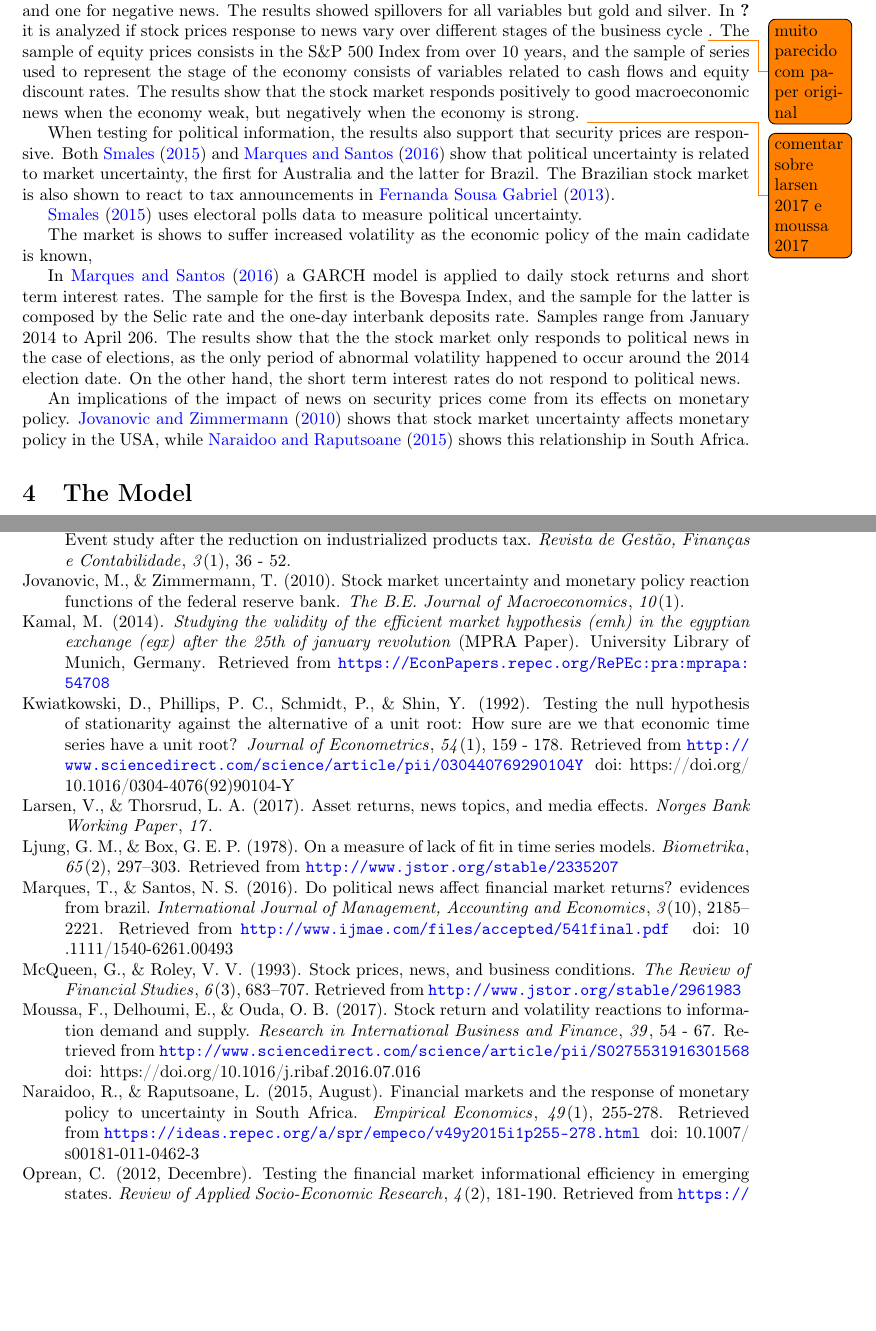
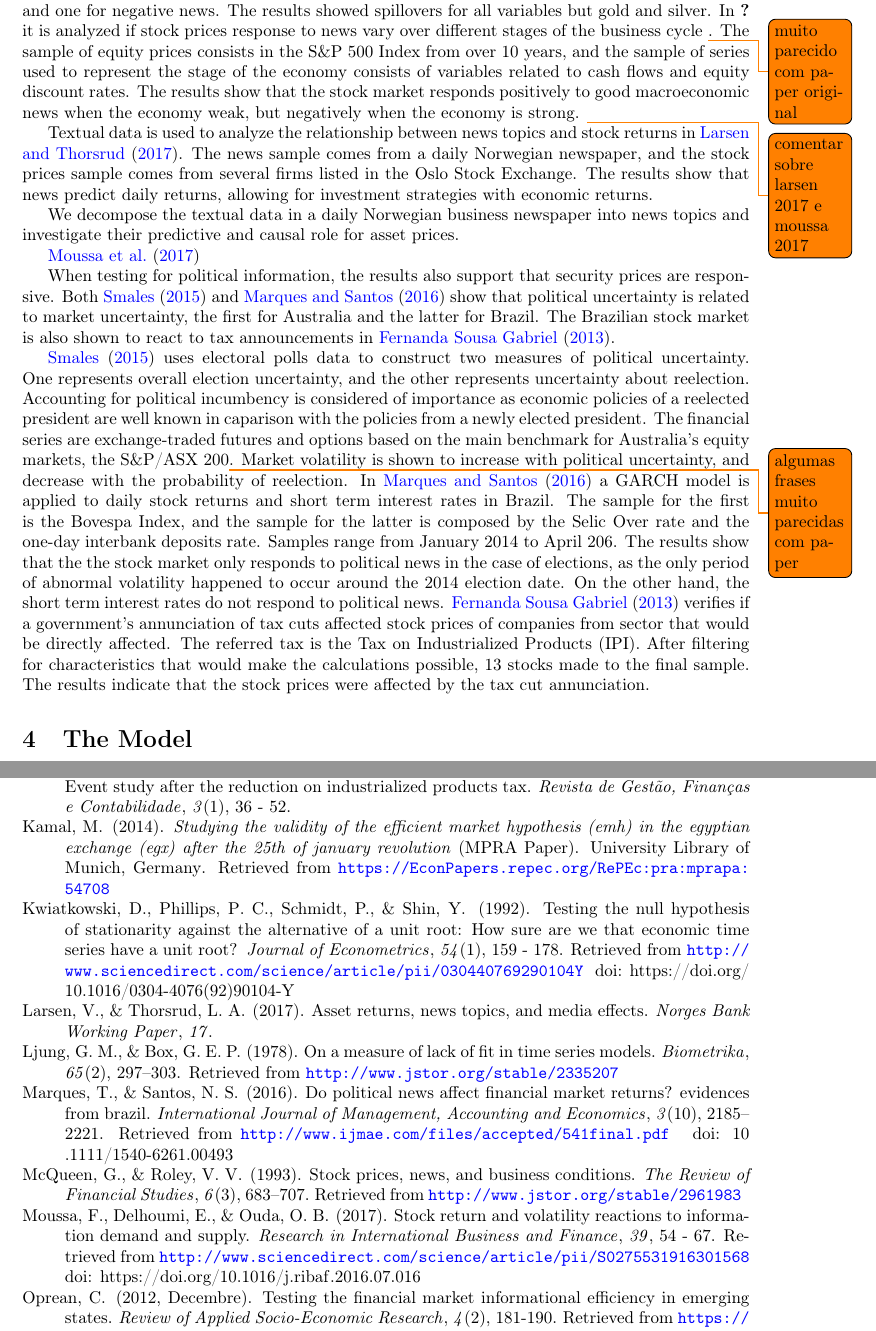
Before and after one commit to profnssorg/information-asset-returns, a LaTeX paper (latex/main.tex): two parts of pages 7 and 15 of 15, joined at a grey line, cut so that both start at the same text, the shorter picture padded with empty space. Compiled offline with pdfLaTeX.

Commit message:
mais um pouco escrito na secao revisao bibliografica

```diff
--- a/latex/main.tex
+++ b/latex/main.tex
@@ -92,40 +92,39 @@ The transferable securities market (securiries, commodities and derivatives exch
 
 \section{News and Market Efficiency}
 
+
 The Efficient Market Hypothesis, as posed by \citet{fama1970}, states that security prices "fully reflect" available information, providing "accuarate signals for resource allocation" (\citet{fama1970}). In the model, information is divided in three subsets. For the weak form efficiency, the information set is the historical prices of the security. For the semi strong form, it is all the publicly available information, and finally, for the strong form, it is all available information, even if held private. There is massive literature on market efficiency, as the hypothesis has enormous implications for trading strategies, since indicates the impossibility of economic profit with existing information \citet{kamal2014}. Our paper focus on semi strong form efficiency, as we work with information in the form of publicly available news.
+
 
 The evidence on the relationship between financial variables and news support that the first responds to the latter. News about the macroeconomy are shown to affect commodity prices in
 \citet{caporaleetal2015}, while \citet{macqueenroley1993} shows not only that the stock market responds to this subset of news, but that the response depends on the state of the economy. The use of news for trading strategies is shown to award economic profit in \citet{larsenthorsrud2017}. In \citet{moussaetal2017} it is shown that information supply has impact on prices, but the effect is more pronounced on volatility than on returns.
 
-\citet{caporaleetal2015} applies a VAR-GARCH model to analyze the spillovers between mean and variance of both macroeconomic news and commodity returns. The sample of returns is composed by ten commodities and the exchange rate, in a period of over 13 years. The news sample includes the worldwide coverage of four macroeconomic variables: GDP, unemployment, retail sales and durable good, which are are used in the making of two indexes, one for positive and one for negative news. The results showed spillovers for all variables but gold and silver. In \citet{macqueenroley1993} it is analyzed if stock prices response to news vary over different stages of the business cycle \todo{muito parecido com paper original}. The sample of equity prices consists in the S\&P 500 Index from over 10 years, and the sample of series used to represent the stage of the economy consists of variables related to cash flows and equity discount rates. The results show that the stock market responds positively to good macroeconomic news when the economy weak, but negatively when the economy is strong. \todo{comentar sobre larsen  2017 e moussa 2017}
+\citet{caporaleetal2015} applies a VAR-GARCH model to analyze the spillovers between mean and variance of both macroeconomic news and commodity returns. The sample of returns is composed by ten commodities and the exchange rate, in a period of over 13 years. The news sample includes the worldwide coverage of four macroeconomic variables: GDP, unemployment, retail sales and durable good, which are are used in the making of two indexes, one for positive and one for negative news. The results showed spillovers for all variables but gold and silver.
+In \citet{macqueenroley1993} it is analyzed if stock prices response to news vary over different stages of the business cycle \todo{muito parecido com paper original}. The sample of equity prices consists in the S\&P 500 Index from over 10 years, and the sample of series used to represent the stage of the economy consists of variables related to cash flows and equity discount rates. The results show that the stock market responds positively to good macroeconomic news when the economy weak, but negatively when the economy is strong. \todo{comentar sobre larsen  2017 e moussa 2017}
+
+Textual data is used to analyze the relationship between news topics and stock returns in \citet{larsenthorsrud2017}. The news sample comes from a daily Norwegian newspaper, and the stock prices sample comes from several firms listed in the Oslo Stock Exchange. The results show that news predict daily returns, allowing for investment strategies with economic returns.
+
+
+
+We decompose the textual data in a daily Norwegian business newspaper into news topics and investigate their predictive and causal role for asset prices.
+
+\citet{moussaetal2017}
 
 When testing for political information, the results also support that security prices are responsive. Both \citet{smales2015} and \citet{marquessantos2016} show that political uncertainty is related to market uncertainty, the first for Australia and the latter for Brazil. The Brazilian stock market is also shown to react to tax announcements in \cite{gabrielribeiro2013}.
 
 
-\citet{smales2015} uses electoral polls data to measure political uncertainty.
-
-The market is shows to suffer increased volatility as the economic policy of the main cadidate is known,
-
-
-
-In \citet{marquessantos2016} a GARCH model is applied to daily stock returns and short term interest rates. The sample for the first is the Bovespa Index, and the sample for the latter is composed by the Selic rate and the one-day interbank deposits rate. Samples range from January 2014 to April 206. The results show that the the stock market only responds to political news in the case of elections, as the only period of abnormal volatility happened to occur around the 2014 election date. On the other hand, the short term interest rates do not respond to political news.
-
-
-
-
-An implications of the impact of news on security prices come from its effects on monetary policy. \citet{jovanoviczimmermann2010} shows that stock market uncertainty affects monetary policy in the USA, while \citet{naraidooraputsoane2015} shows this relationship in South Africa.
-
-
-
-
+\citet{smales2015} uses electoral polls data to construct two measures of political uncertainty. One represents overall election uncertainty, and the other represents uncertainty about reelection. Accounting for political incumbency is considered of importance as economic policies of a reelected president are well known in caparison with the policies from a newly elected president. The financial series are exchange-traded futures and options based on the main benchmark for Australia's equity markets, the S\&P/ASX 200\todo{algumas frases muito parecidas com paper}. Market volatility is shown to increase with political uncertainty, and decrease with the probability of reelection.
+In \citet{marquessantos2016} a GARCH model is applied to daily stock returns and short term interest rates in Brazil. The sample for the first is the Bovespa Index, and the sample for the latter is composed by the Selic Over rate and the one-day interbank deposits rate. Samples range from January 2014 to April 206. The results show that the the stock market only responds to political news in the case of elections, as the only period of abnormal volatility happened to occur around the 2014 election date. On the other hand, the short term interest rates do not respond to political news.
+\cite{gabrielribeiro2013} verifies if a government's annunciation of tax cuts affected stock prices of companies from sector that would be directly affected. The referred tax is the Tax on Industrialized Products (IPI). After filtering for characteristics that would make the calculations possible, 13 stocks made to the final sample. The results indicate that the stock prices were affected by the tax cut annunciation.
 
 
 
 \begin{comment}
+An implication of the impact of news on security prices comes from the latter's effects on monetary policy. \citet{jovanoviczimmermann2010} shows that stock market uncertainty affects monetary policy in the USA, while \citet{naraidooraputsoane2015} shows this relationship in South Africa.
+
 \cite{gabrielribeiro2013} LER METODOLOGIA, ACHO QUE PODE EXPICAR MELHOR A RELACAO ENTRE VOLATILIDADE ANORMAL E INEFICIENCIA
 \citet{oprean2012} LER, FALA SOBRE TESTE DE EFICIENCIA
 \end{comment}
-
 \begin{comment}
 \todo{Buscar outras citações, lembre do Mandelbrot e do Fama 1963 Journal of Busines})
 As a consequence, \citet{pearce1987} states If the market is efficient there is no economic profit to be done with publicly available information, and investors should expect normal returns for the risk they bear, independent of the (publicly available) information they have access to.
```
Also changed, not shown: latex/main.tex (2 more changed lines).
